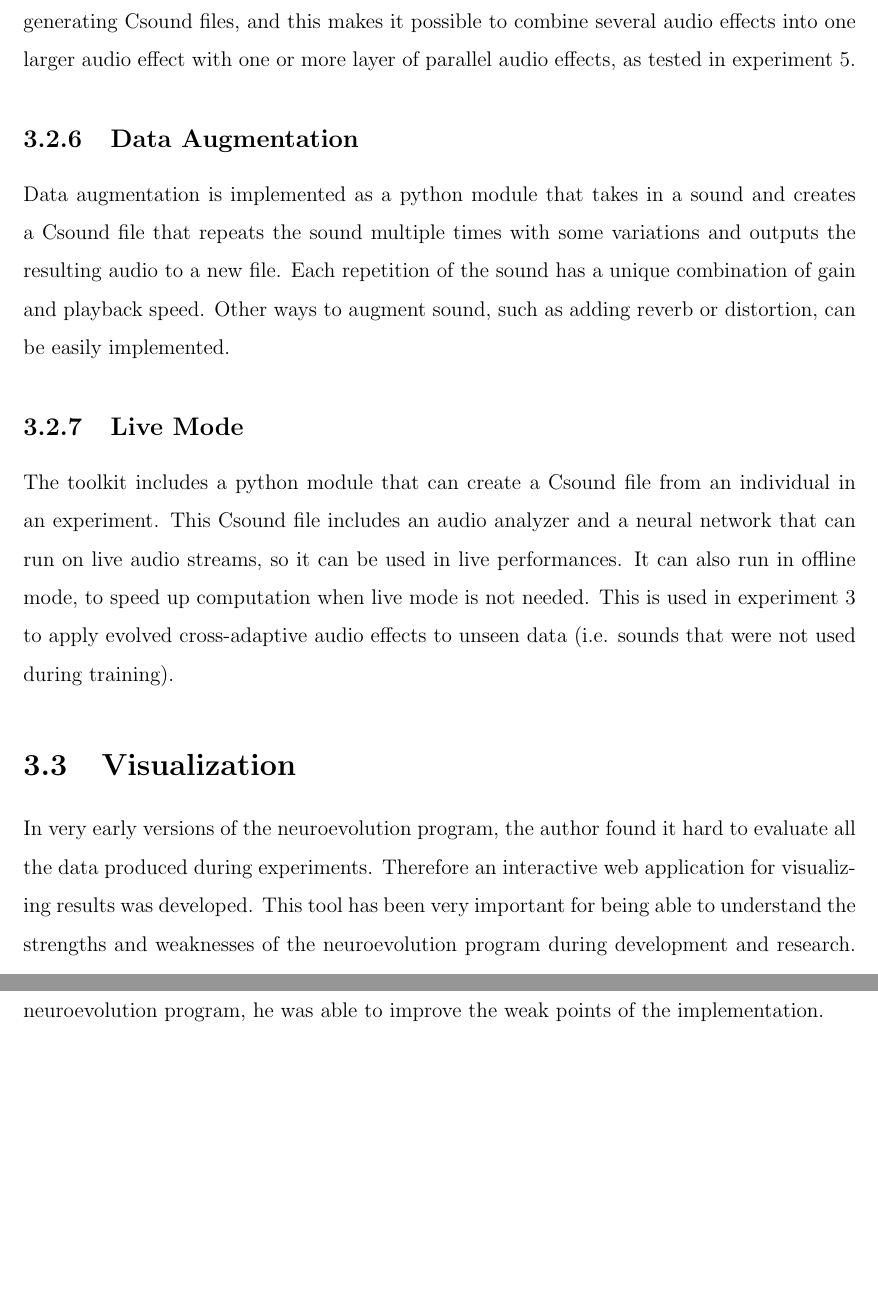
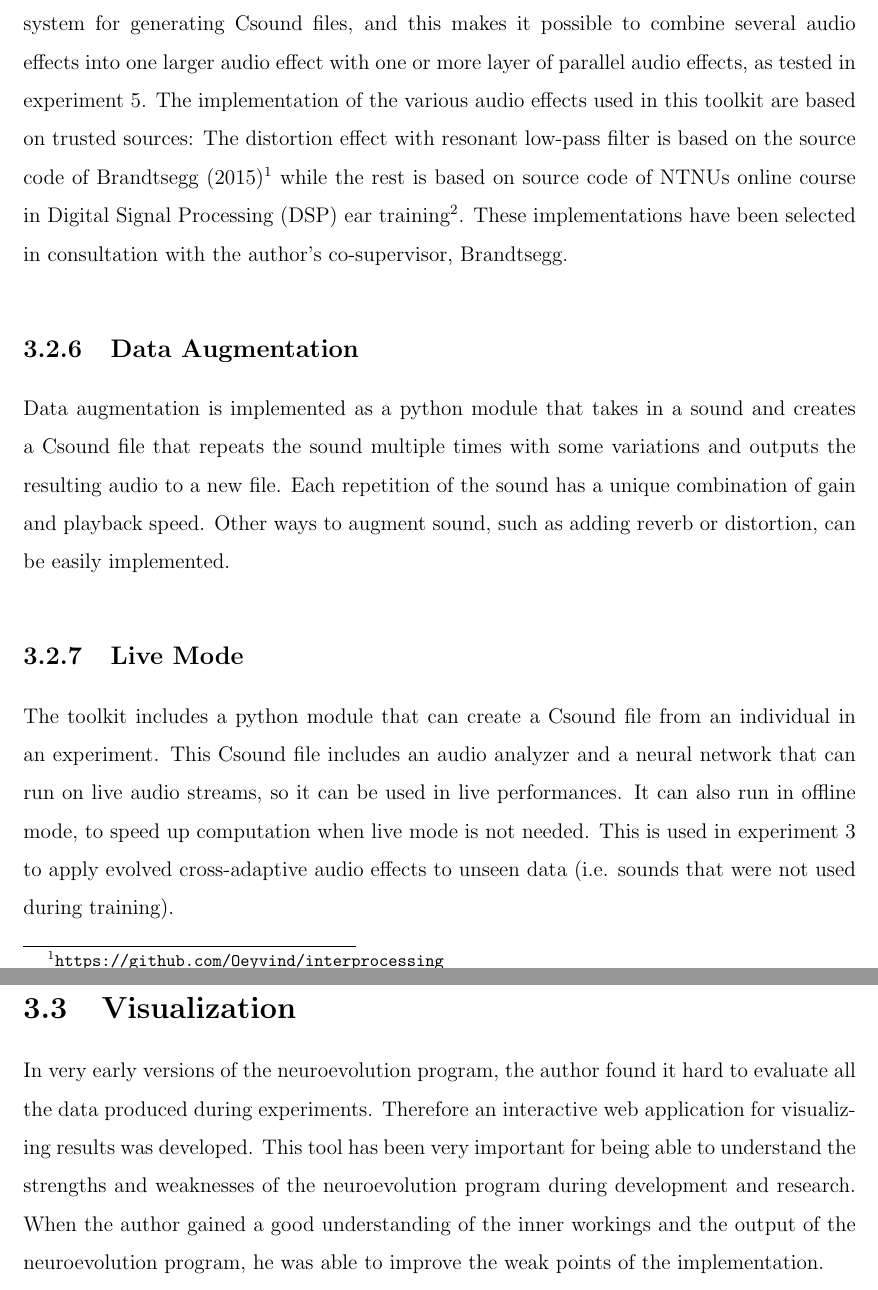
Before and after one commit to iver56/master-thesis-report, a LaTeX thesis (thesis.tex, which reads methods_and_implementation.tex): two parts of pages 30 and 31 of 74 before the commit and two parts of pages 30 and 31 of 76 after it, joined at a grey line, cut so that both start at the same text, the shorter picture padded with empty space. Compiled offline with pdfLaTeX; a missing bibliography style is replaced by a similar one.

Commit message:
Motivate audio effects

```diff
--- a/methods_and_implementation.tex
+++ b/methods_and_implementation.tex
@@ -69,7 +69,7 @@ $$f(x)=m_{min}+(m_{max}-m_{min})*e^{\log(x)/s}$$
 Where $m_{min}$ and $m_{max}$ are the endpoints of the target range and s is the skew factor. The default skew factor is 1, which will yield a linear mapping. A skew factor of 0.5 will cause the mapping function to output values in an exponential fashion. This is useful for effect parameters such as cutoff frequency.
 
 \subsection{Audio Effects}
-In the toolkit, audio effects are included as text files containing Csound code. Each effect also has a corresponding file that lists the parameters of the effect and their range. This makes it easy to add new Csound effects to the toolkit. The toolkit uses a templating system for generating Csound files, and this makes it possible to combine several audio effects into one larger audio effect with one or more layer of parallel audio effects, as tested in experiment 5.
+In the toolkit, audio effects are included as text files containing Csound code. Each effect also has a corresponding file that lists the parameters of the effect and their range. This makes it easy to add new Csound effects to the toolkit. The toolkit uses a templating system for generating Csound files, and this makes it possible to combine several audio effects into one larger audio effect with one or more layer of parallel audio effects, as tested in experiment 5. The implementation of the various audio effects used in this toolkit are based on trusted sources: The distortion effect with resonant low-pass filter is based on the source code of \cite{brandtsegg2015}\footnote{\url{https://github.com/Oeyvind/interprocessing}} while the rest is based on source code of NTNUs online course in Digital Signal Processing (DSP) ear training\footnote{\url{https://github.com/gdsp/gdsp/}}. These implementations have been selected in consultation with the author's co-supervisor, Brandtsegg.
 
 \subsection{Data Augmentation}
 Data augmentation is implemented as a python module that takes in a sound and creates a Csound file that repeats the sound multiple times with some variations and outputs the resulting audio to a new file. Each repetition of the sound has a unique combination of gain and playback speed. Other ways to augment sound, such as adding reverb or distortion, can be easily implemented.
```
Also changed, not shown: front.tex (+1 -1 lines).
